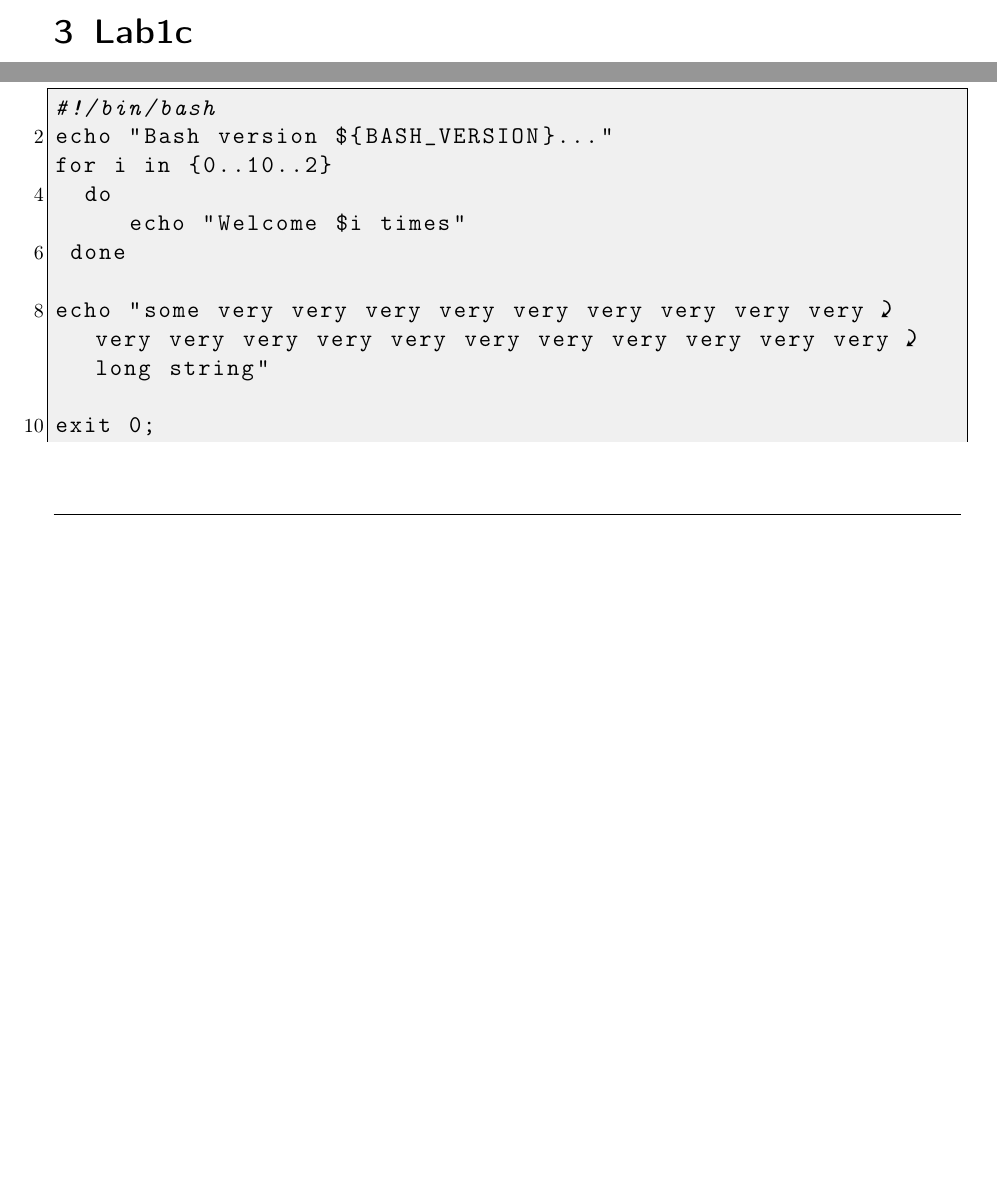
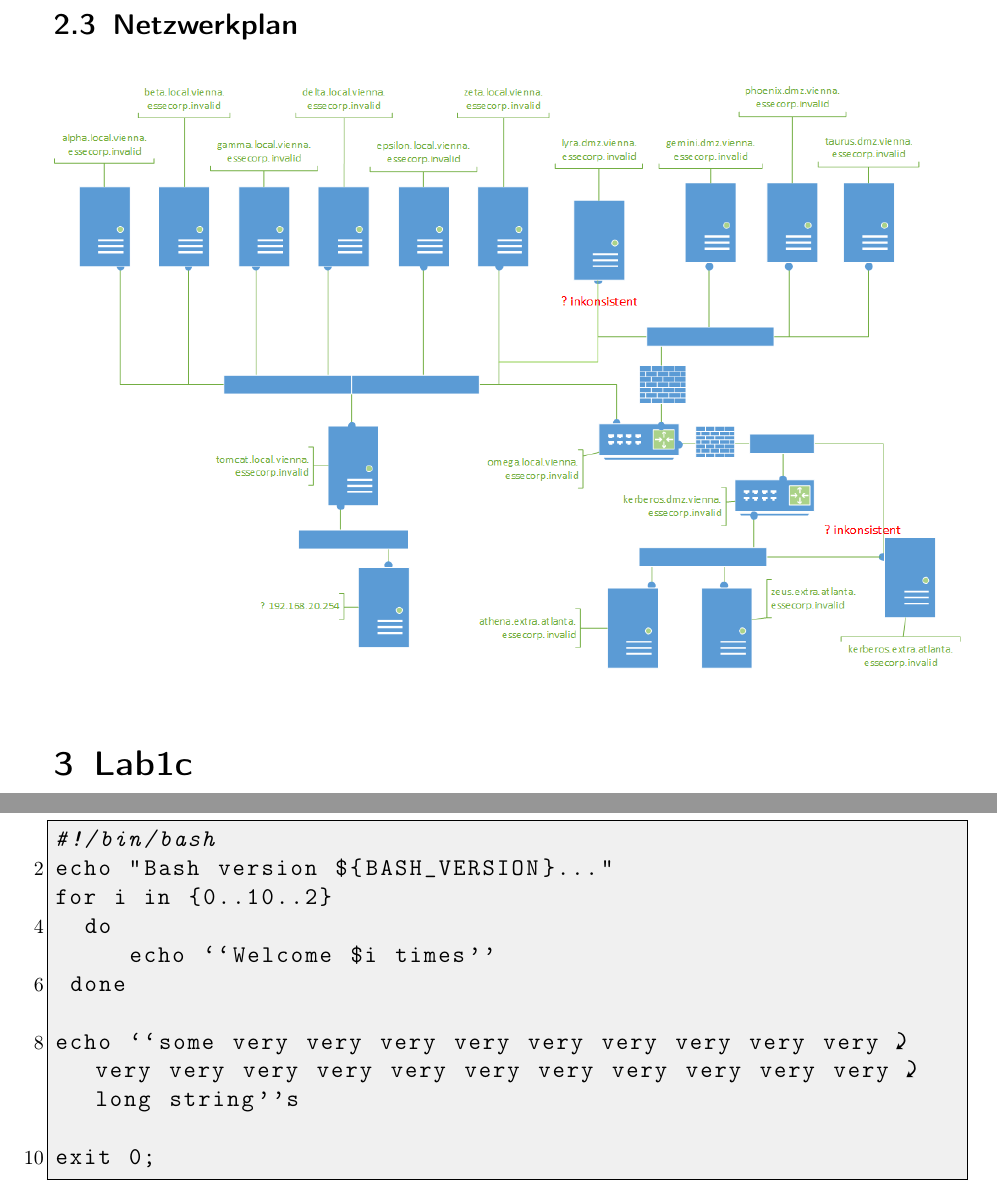
Before and after one commit to glueckself/sse4, a LaTeX document (lab1/protokoll/protokoll.tex): two parts of pages 7 and 11 of 12 before the commit and two parts of pages 8 and 12 of 13 after it, joined at a grey line, cut at the place of the change, the shorter picture padded with empty space. Compiled offline with pdfLaTeX.

Commit message:
added netzwerkplan

```diff
--- a/lab1/protokoll/protokoll.tex
+++ b/lab1/protokoll/protokoll.tex
@@ -275,6 +275,10 @@ DNS Hostname: kerberos.dmz.vienna.essecorp.invalid\\
 Offene Ports und Services: Alle Ports geschlossen\\
 Installiertes Betriebssystem: Es kann keine Aussage getroffen werden\\
 Vermutete Funktionalit"at: Es kann keine Aussage getroffen werden\\
+
+\subsection{Netzwerkplan}
+\includegraphics[width=\textwidth]{./imgs/netzwerkplan.png}
+
 \section{Lab1c}
 \subsection{Lab1c - app0}
 Im App0 wurden folgende Vulnerabilities gefunden:
@@ -379,10 +383,10 @@ Ebenso k"onnen kurzer Code oder kurze Befehle direkt in der Zeile in einem \lsti
 echo "Bash version ${BASH_VERSION}..."
 for i in {0..10..2}
   do
-     echo "Welcome $i times"
+     echo ``Welcome $i times''
  done
 
-echo "some very very very very very very very very very very very very very very very very very very very very long string"
+echo ``some very very very very very very very very very very very very very very very very very very very very long string''s
 
 exit 0;
 \end{lstlisting}
```
Also changed, not shown: lab1/protokoll/imgs/netzwerkplan.png (added), lab1/protokoll/protokoll.tex (2 more changed lines).
